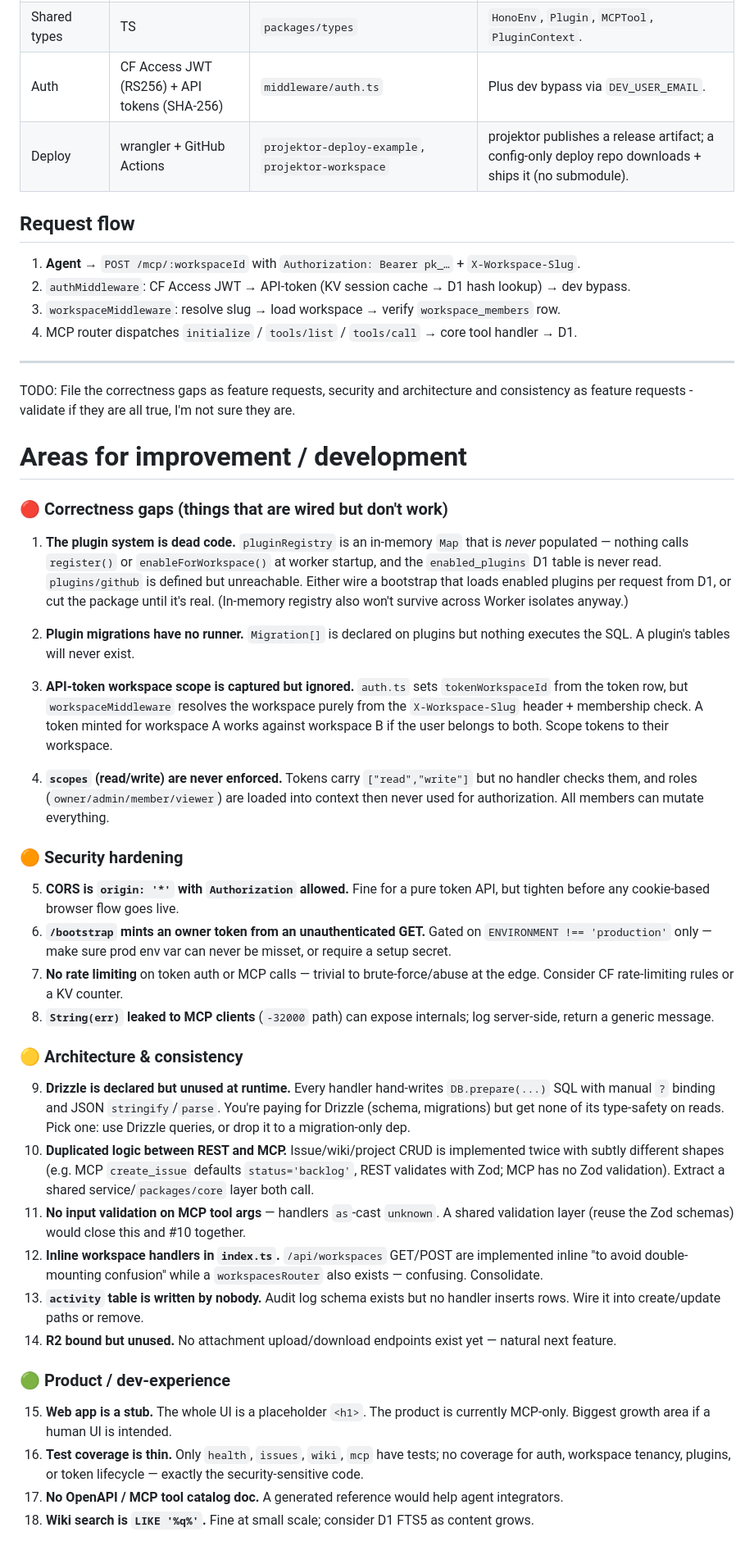
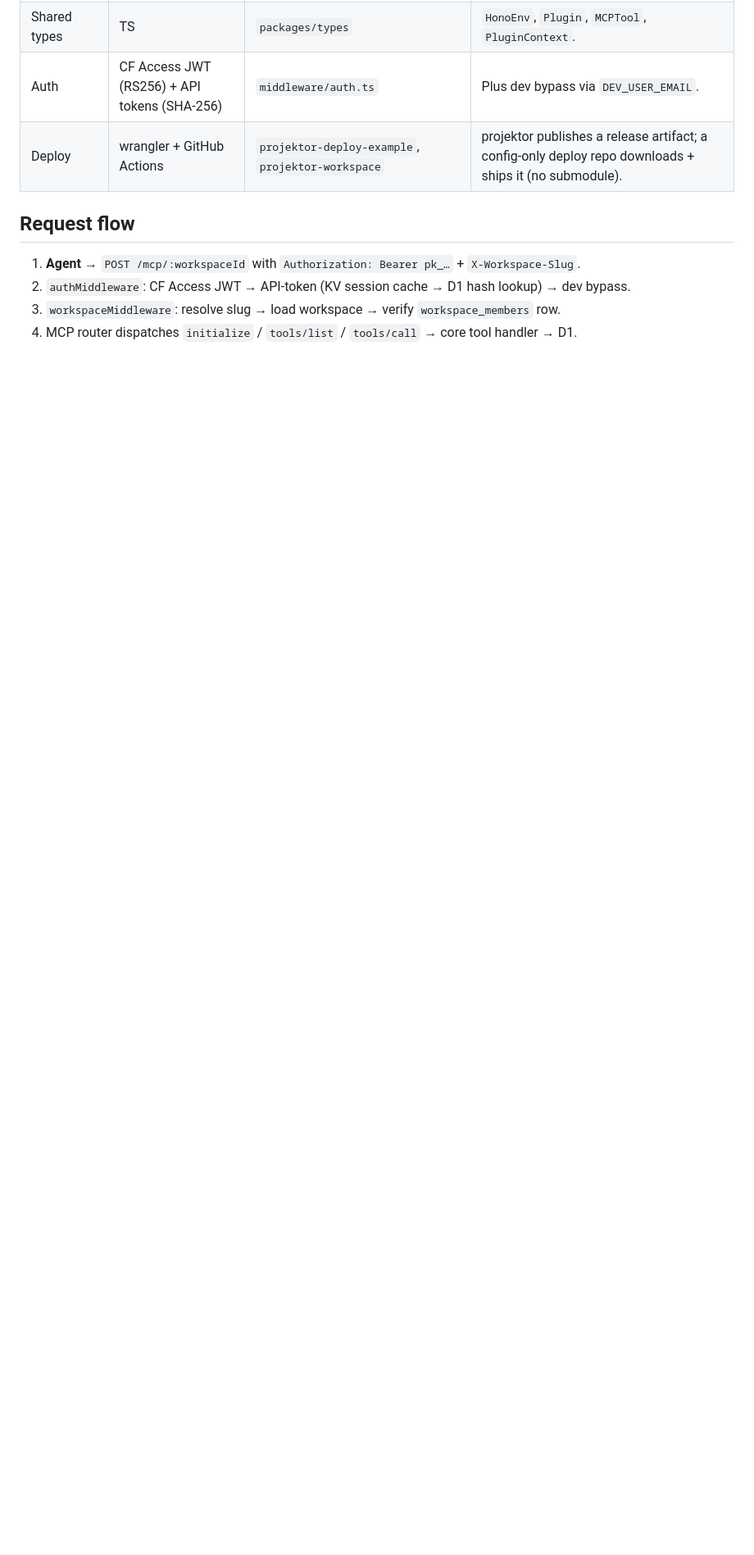
Before and after one commit to TAJD/projektor, a Markdown page: docs/architecture.md, the part around one of its changes. Shown at 82% size. Drawn GitHub-style; blank space fills up the shorter version.

Commit message:
docs: remove "Areas for improvement" section after validating gaps
Audited all 18 listed gaps against current code (4 parallel reviewers). Most
were stale: token workspace scope, scope/role enforcement, unauthenticated
bootstrap, rate limiting, Drizzle-unused, REST/MCP duplication, activity table,
R2, web-app stub, thin tests, and missing tool-catalog doc are all resolved.

Filed the still-real, untracked items in the tracker and removed the section:
- security tasks: PROJ-203 (CORS *), PROJ-204 (MCP ServiceError leak),
  PROJ-205 (MCP arg validation)
- backlog: PROJ-206 (wiki FTS5), PROJ-207 (inline workspace handlers)
- plugin system stays tracked under PROJ-15

Also corrected the Layer-breakdown table's stale "Drizzle is schema-only" note
to match reality (Drizzle is the query layer across all services).

Co-Authored-By: Claude Opus 4.8 (1M context) <noreply@anthropic.com>
Claude-Session: https://claude.ai/code/session_01EYGnyTmzZ1HmMwZeAV9u8P

```diff
--- a/docs/architecture.md
+++ b/docs/architecture.md
@@ -98,42 +97,3 @@ flowchart TB
 2. `authMiddleware`: CF Access JWT → API-token (KV session cache → D1 hash lookup) → dev bypass.
 3. `workspaceMiddleware`: resolve slug → load workspace → verify `workspace_members` row.
 4. MCP router dispatches `initialize` / `tools/list` / `tools/call` → core tool handler → D1.
-
----
-
-TODO: File the correctness gaps as feature requests, security and architecture and consistency as feature requests - validate if they are all true, I'm not sure they are.
-
-# Areas for improvement / development
-
-### 🔴 Correctness gaps (things that are wired but don't work)
-
-1. **The plugin system is dead code.** `pluginRegistry` is an in-memory `Map` that is *never* populated — nothing calls `register()` or `enableForWorkspace()` at worker startup, and the `enabled_plugins` D1 table is never read. `plugins/github` is defined but unreachable. Either wire a bootstrap that loads enabled plugins per request from D1, or cut the package until it's real. (In-memory registry also won't survive across Worker isolates anyway.)
-
-2. **Plugin migrations have no runner.** `Migration[]` is declared on plugins but nothing executes the SQL. A plugin's tables will never exist.
-
-3. **API-token workspace scope is captured but ignored.** `auth.ts` sets `tokenWorkspaceId` from the token row, but `workspaceMiddleware` resolves the workspace purely from the `X-Workspace-Slug` header + membership check. A token minted for workspace A works against workspace B if the user belongs to both. Scope tokens to their workspace.
-
-4. **`scopes` (read/write) are never enforced.** Tokens carry `["read","write"]` but no handler checks them, and roles (`owner/admin/member/viewer`) are loaded into context then never used for authorization. All members can mutate everything.
-
-### 🟠 Security hardening
-
-5. **CORS is `origin: '*'` with `Authorization` allowed.** Fine for a pure token API, but tighten before any cookie-based browser flow goes live.
-6. **`/bootstrap` mints an owner token from an unauthenticated GET.** Gated on `ENVIRONMENT !== 'production'` only — make sure prod env var can never be misset, or require a setup secret.
-7. **No rate limiting** on token auth or MCP calls — trivial to brute-force/abuse at the edge. Consider CF rate-limiting rules or a KV counter.
-8. **`String(err)` leaked to MCP clients** (`-32000` path) can expose internals; log server-side, return a generic message.
-
-### 🟡 Architecture & consistency
-
-9. **Drizzle is declared but unused at runtime.** Every handler hand-writes `DB.prepare(...)` SQL with manual `?` binding and JSON `stringify`/`parse`. You're paying for Drizzle (schema, migrations) but get none of its type-safety on reads. Pick one: use Drizzle queries, or drop it to a migration-only dep.
-10. **Duplicated logic between REST and MCP.** Issue/wiki/project CRUD is implemented twice with subtly different shapes (e.g. MCP `create_issue` defaults `status='backlog'`, REST validates with Zod; MCP has no Zod validation). Extract a shared service/`packages/core` layer both call.
-11. **No input validation on MCP tool args** — handlers `as`-cast `unknown`. A shared validation layer (reuse the Zod schemas) would close this and #10 together.
-12. **Inline workspace handlers in `index.ts`.** `/api/workspaces` GET/POST are implemented inline "to avoid double-mounting confusion" while a `workspacesRouter` also exists — confusing. Consolidate.
-13. **`activity` table is written by nobody.** Audit log schema exists but no handler inserts rows. Wire it into create/update paths or remove.
-14. **R2 bound but unused.** No attachment upload/download endpoints exist yet — natural next feature.
-
-### 🟢 Product / dev-experience
-
-15. **Web app is a stub.** The whole UI is a placeholder `<h1>`. The product is currently MCP-only. Biggest growth area if a human UI is intended.
-16. **Test coverage is thin.** Only `health`, `issues`, `wiki`, `mcp` have tests; no coverage for auth, workspace tenancy, plugins, or token lifecycle — exactly the security-sensitive code.
-17. **No OpenAPI / MCP tool catalog doc.** A generated reference would help agent integrators.
-18. **Wiki search is `LIKE '%q%'`.** Fine at small scale; consider D1 FTS5 as content grows.
```
Also changed, not shown: other parts of docs/architecture.md (+2 -3 lines).
